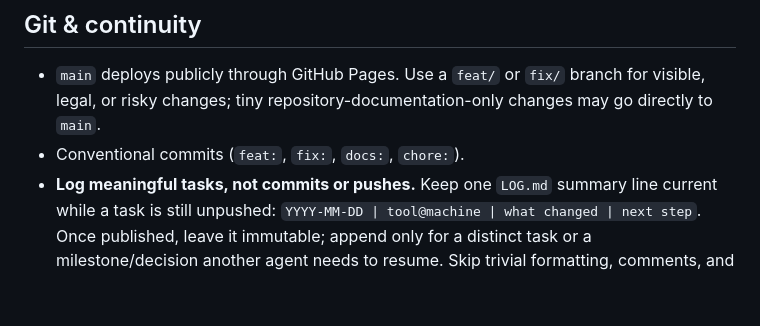
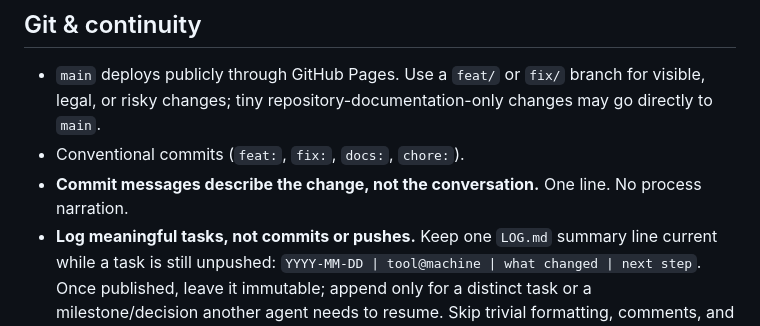
Before and after one commit to adjwilley/PianoAudit-site, a Markdown page: AGENTS.md, the part around the change. Drawn GitHub-style; blank space fills up the shorter version.

Commit message:
docs: commit messages describe the change, not the conversation

```diff
--- a/AGENTS.md
+++ b/AGENTS.md
@@ -53,6 +53,7 @@ There is no build or automated test suite. For visible changes, inspect desktop
 
 - `main` deploys publicly through GitHub Pages. Use a `feat/` or `fix/` branch for visible, legal, or risky changes; tiny repository-documentation-only changes may go directly to `main`.
 - Conventional commits (`feat:`, `fix:`, `docs:`, `chore:`).
+- **Commit messages describe the change, not the conversation.** One line. No process narration.
 - **Log meaningful tasks, not commits or pushes.** Keep one `LOG.md` summary line current while a task is still unpushed: `YYYY-MM-DD | tool@machine | what changed | next step`. Once published, leave it immutable; append only for a distinct task or a milestone/decision another agent needs to resume. Skip trivial formatting, comments, and administrative doc tweaks. The hook requires one summary somewhere on a substantive task branch, not one per push.
 - Stopping mid-task? Update `HANDOFF.md` (≤25 lines). Out-of-scope ideas go in `TODO.md`; promote real multi-session work with `gh issue create`.
 - Documentation changes in the same commit as the site behavior they describe.
```
